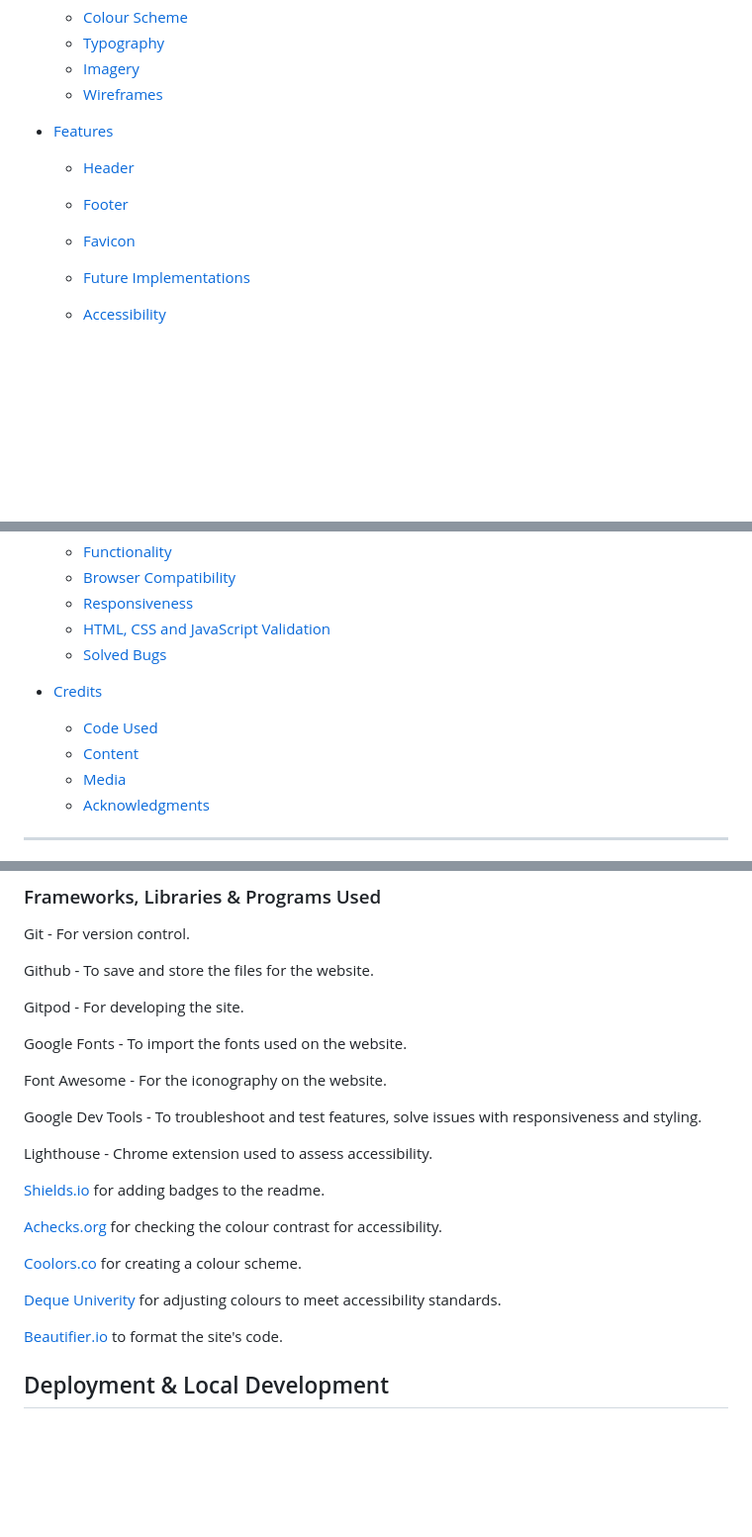
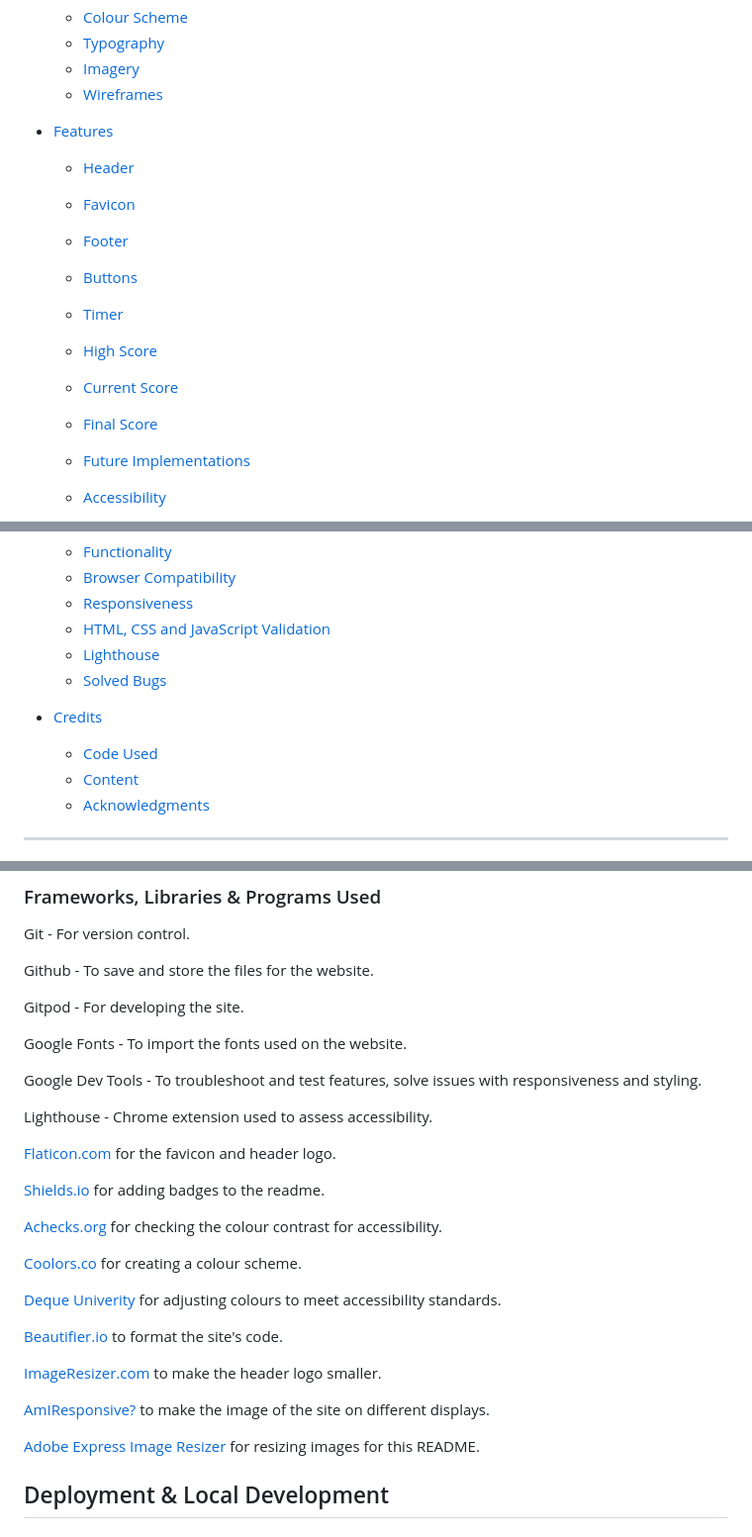
Before and after one commit to EJFleet/PP2, a Markdown page: README.md, 3 parts joined by grey strips. Shown at 99% size. Drawn GitHub-style; blank space fills up the shorter version.

```diff
--- a/README.md
+++ b/README.md
@@ -29,8 +29,13 @@ View Emma's Cooking Quiz on [Github Pages](https://ejfleet.github.io/cooking-qui
 
 * [Features](#features)
   * [Header](#header)
+  * [Favicon](#favicon)
   * [Footer](#footer)
-  * [Favicon](#favicon)
+  * [Buttons](#buttons)
+  * [Timer](#timer)
+  * [High Score](#high-score)
+  * [Current Score](#current-score)
+  * [Final Score](#final-score)
 
   * [Future Implementations](#future-implementations)
   * [Accessibility](#accessibility)
@@ -50,12 +55,12 @@ View Emma's Cooking Quiz on [Github Pages](https://ejfleet.github.io/cooking-qui
   * [Browser Compatibility](#browser-compatibility)
   * [Responsiveness](#responsiveness)
   * [HTML, CSS and JavaScript Validation](#html-css-and-javascript-validation)
+  * [Lighthouse](#lighthouse)
   * [Solved Bugs](#solved-bugs)
 
 * [Credits](#credits)
   * [Code Used](#code-used)
   * [Content](#content)
-  * [Media](#media)
   * [Acknowledgments](#acknowledgments)
 
 ---
@@ -245,11 +263,11 @@ Gitpod - For developing the site.
 
 Google Fonts - To import the fonts used on the website.
 
-Font Awesome - For the iconography on the website.
-
 Google Dev Tools - To troubleshoot and test features, solve issues with responsiveness and styling.
 
 Lighthouse - Chrome extension used to assess accessibility.
+
+[Flaticon.com](https://www.flaticon.com/free-icon/chef-hat_4443003) for the favicon and header logo.
 
 [Shields.io](https://shields.io/) for adding badges to the readme.
 
@@ -260,6 +278,12 @@ Lighthouse - Chrome extension used to assess accessibility.
 [Deque Univerity](https://dequeuniversity.com/rules/axe/4.8/color-contrast) for adjusting colours to meet accessibility standards.
 
 [Beautifier.io](https://beautifier.io/) to format the site's code.
+
+[ImageResizer.com](https://imageresizer.com/) to make the header logo smaller.
+
+[AmIResponsive?](https://ui.dev/amiresponsive) to make the image of the site on different displays.
+
+[Adobe Express Image Resizer](https://www.adobe.com/express/feature/image/resize) for resizing images for this README.
 
 
 ## Deployment & Local Development
```
Also changed, not shown: other parts of README.md (+37 -8 lines).
